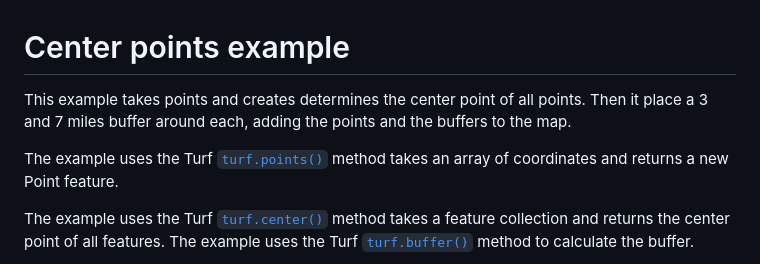
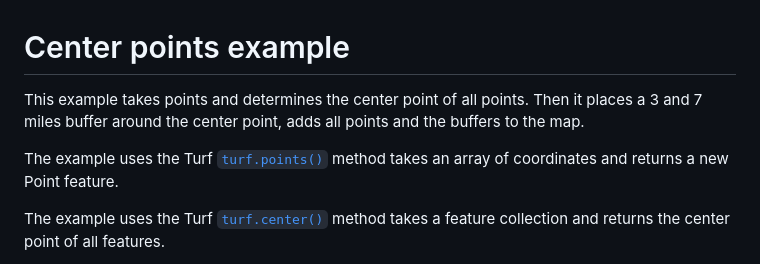
Before and after one commit to newmapsplus/turf-examples, a Markdown page: points-center-buffer-client/README.md, the part around the change. Rendered like a GitHub page.

```diff
--- a/points-center-buffer-client/README.md
+++ b/points-center-buffer-client/README.md
@@ -1,8 +1,9 @@
 # Center points example
 
-This example takes points and creates determines the center point of all points.  Then it place a 3 and 7 miles buffer around each, adding the points and the buffers to the map.
+This example takes points and determines the center point of all points.  Then it places a 3 and 7 miles buffer around the center point, adds all points and the buffers to the map.
 
 The example uses the Turf [`turf.points()`](http://turfjs.org/docs#point) method takes an array of coordinates and returns a new Point feature.
 
 The example uses the Turf [`turf.center()`](http://turfjs.org/docs#center) method takes a feature collection and returns the center point of all features.
+
 The example uses the Turf [`turf.buffer()`](http://turfjs.org/docs#buffer) method to calculate the buffer.
```
Also changed, not shown: create-voronoi-server/turf-voronoi-example.png (added), 4 other files.
